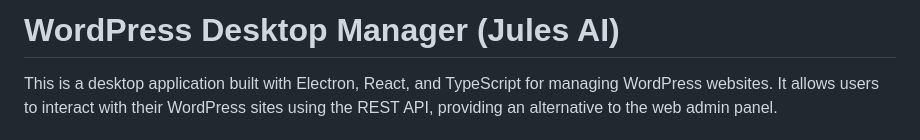
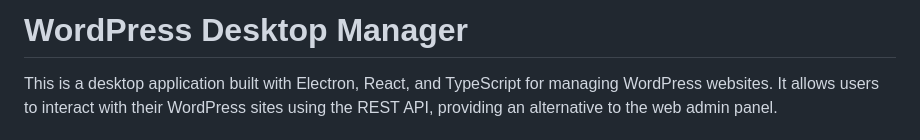
Before and after one commit to sajadszm/goindx, a Markdown page: README.md, the part around the change. Rendered like a GitHub page.

```diff
--- a/README.md
+++ b/README.md
@@ -1,5 +1,4 @@
-# WordPress Desktop Manager (Jules AI)
-
+# WordPress Desktop Manager
 This is a desktop application built with Electron, React, and TypeScript for managing WordPress websites. It allows users to interact with their WordPress sites using the REST API, providing an alternative to the web admin panel.
 
 ## Features (Planned & Implemented)
```
